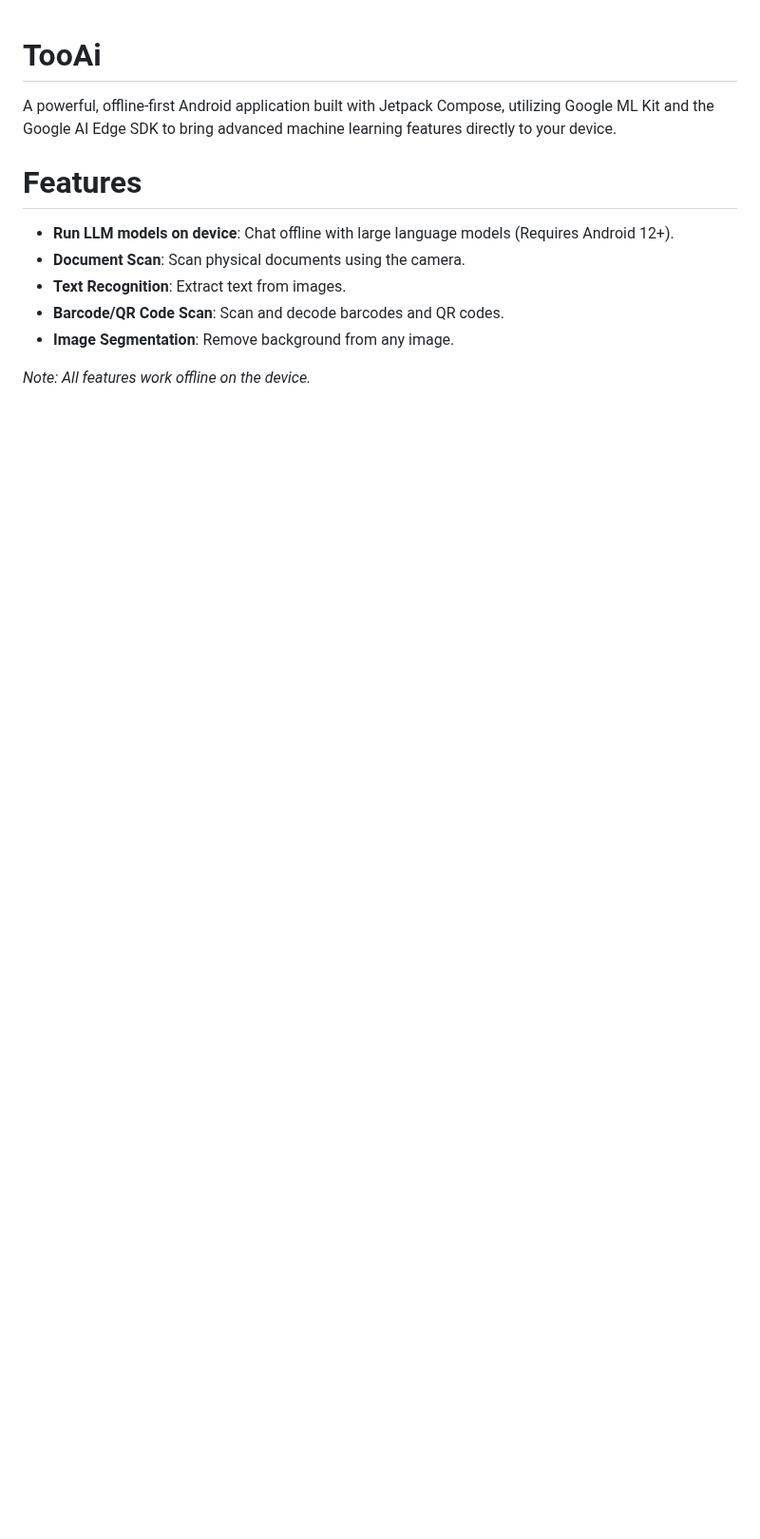
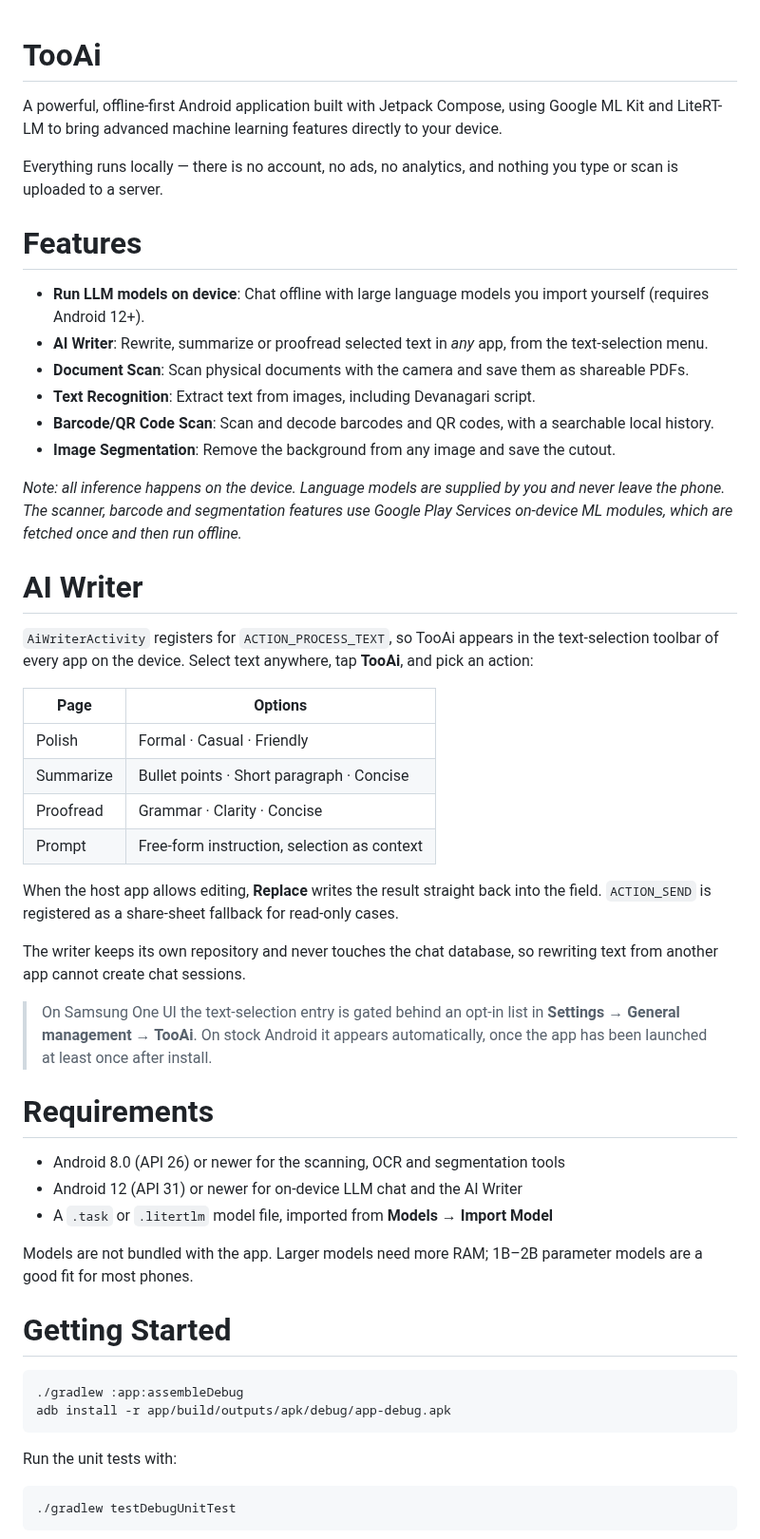
Before and after one commit to Rajkumarbhakta/TooAi, a Markdown page: README.md, the part around one of its changes. Shown at 95% size. Drawn GitHub-style; blank space fills up the shorter version.

````diff
--- a/README.md
+++ b/README.md
@@ -1,13 +1,67 @@
 # TooAi
 
-A powerful, offline-first Android application built with Jetpack Compose, utilizing Google ML Kit and the Google AI Edge SDK to bring advanced machine learning features directly to your device.
+A powerful, offline-first Android application built with Jetpack Compose, using Google ML Kit and
+LiteRT-LM to bring advanced machine learning features directly to your device.
+
+Everything runs locally — there is no account, no ads, no analytics, and nothing you type or scan is
+uploaded to a server.
 
 # Features
 
-- **Run LLM models on device**: Chat offline with large language models (Requires Android 12+).
-- **Document Scan**: Scan physical documents using the camera.
-- **Text Recognition**: Extract text from images.
-- **Barcode/QR Code Scan**: Scan and decode barcodes and QR codes.
-- **Image Segmentation**: Remove background from any image.
+- **Run LLM models on device**: Chat offline with large language models you import yourself
+  (requires Android 12+).
+- **AI Writer**: Rewrite, summarize or proofread selected text in *any* app, from the text-selection
+  menu.
+- **Document Scan**: Scan physical documents with the camera and save them as shareable PDFs.
+- **Text Recognition**: Extract text from images, including Devanagari script.
+- **Barcode/QR Code Scan**: Scan and decode barcodes and QR codes, with a searchable local history.
+- **Image Segmentation**: Remove the background from any image and save the cutout.
 
-*Note: All features work offline on the device.*
+*Note: all inference happens on the device. Language models are supplied by you and never leave the
+phone. The scanner, barcode and segmentation features use Google Play Services on-device ML modules,
+which are fetched once and then run offline.*
+
+# AI Writer
+
+`AiWriterActivity` registers for `ACTION_PROCESS_TEXT`, so TooAi appears in the text-selection
+toolbar of every app on the device. Select text anywhere, tap **TooAi**, and pick an action:
+
+| Page      | Options                                     |
+|-----------|---------------------------------------------|
+| Polish    | Formal · Casual · Friendly                  |
+| Summarize | Bullet points · Short paragraph · Concise   |
+| Proofread | Grammar · Clarity · Concise                 |
+| Prompt    | Free-form instruction, selection as context |
+
+When the host app allows editing, **Replace** writes the result straight back into the field.
+`ACTION_SEND` is registered as a share-sheet fallback for read-only cases.
+
+The writer keeps its own repository and never touches the chat database, so rewriting text from
+another app cannot create chat sessions.
+
+> On Samsung One UI the text-selection entry is gated behind an opt-in list in
+> **Settings → General management → TooAi**. On stock Android it appears automatically, once the app
+> has been launched at least once after install.
+
+# Requirements
+
+- Android 8.0 (API 26) or newer for the scanning, OCR and segmentation tools
+- Android 12 (API 31) or newer for on-device LLM chat and the AI Writer
+- A `.task` or `.litertlm` model file, imported from **Models → Import Model**
+
+Models are not bundled with the app. Larger models need more RAM; 1B–2B parameter models are a good
+fit for most phones.
+
+# Getting Started
+
+```sh
+./gradlew :app:assembleDebug
+adb install -r app/build/outputs/apk/debug/app-debug.apk
+```
+
+Run the unit tests with:
+
+```sh
+./gradlew testDebugUnitTest
+```
+
````
Also changed, not shown: other parts of README.md (+42 -15 lines), screenshots/ai_writer.jpg (added), screenshots/ai_writer_polish.jpg (added), 1 other file.
